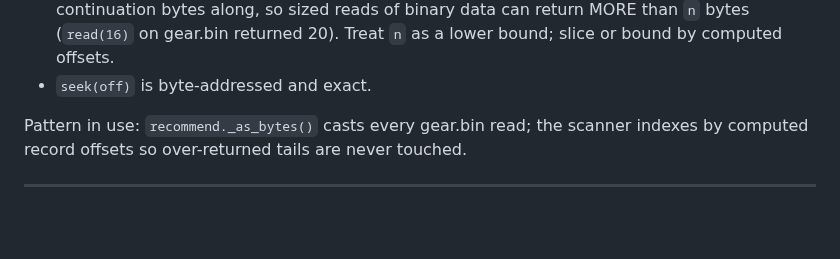
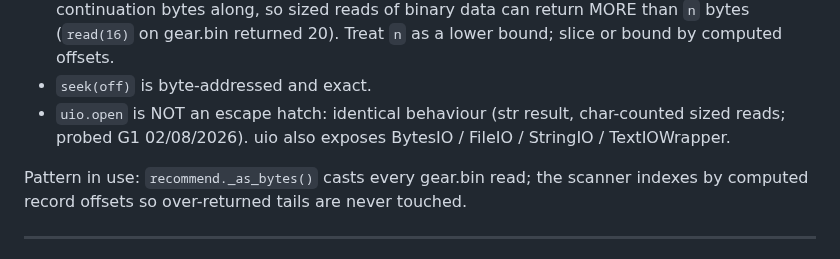
Before and after one commit to ZechyW/primesud, a Markdown page: docs/BUILTINS.md, the part around the change. Rendered like a GitHub page; blank space fills up the shorter version.

Commit message:
docs(device): uio.open probed on G1 -- same str/char-counted reads as builtin open
Co-Authored-By: Claude Fable 5 <noreply@anthropic.com>

```diff
--- a/docs/BUILTINS.md
+++ b/docs/BUILTINS.md
@@ -176,6 +176,9 @@ bytes incl. 0xF3/CR/0x1A/NUL content):
   data can return MORE than `n` bytes (`read(16)` on gear.bin returned
   20). Treat `n` as a lower bound; slice or bound by computed offsets.
 - `seek(off)` is byte-addressed and exact.
+- `uio.open` is NOT an escape hatch: identical behaviour (str result,
+  char-counted sized reads; probed G1 02/08/2026). uio also exposes
+  BytesIO / FileIO / StringIO / TextIOWrapper.
 
 Pattern in use: `recommend._as_bytes()` casts every gear.bin read; the
 scanner indexes by computed record offsets so over-returned tails are
```
